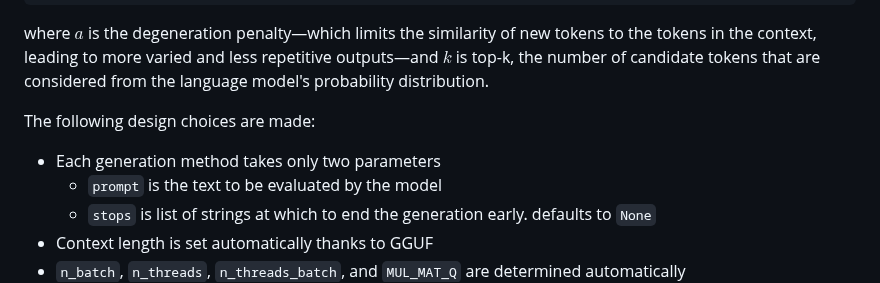
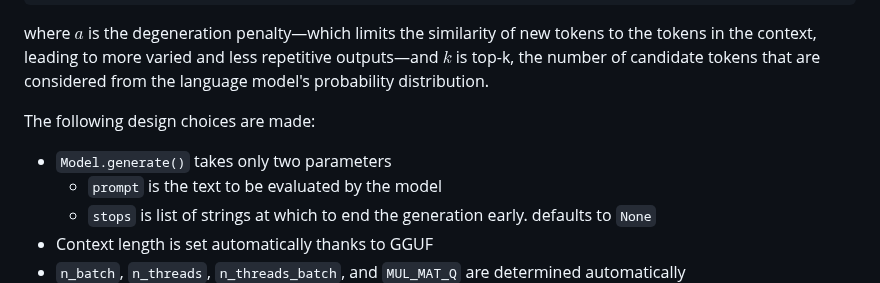
Before and after one commit to ddh0/easy-llama, a Markdown page: README.md, the part around one of its changes. Rendered like a GitHub page.

```diff
--- a/README.md
+++ b/README.md
@@ -12,7 +12,7 @@ a=0.55, k=4
 where $a$ is the degeneration penalty—which limits the similarity of new tokens to the tokens in the context, leading to more varied and less repetitive outputs—and $k$ is top-k, the number of candidate tokens that are considered from the language model's probability distribution.
 
 The following design choices are made:
-- Each generation method takes only two parameters
+- `Model.generate()` takes only two parameters
   - `prompt` is the text to be evaluated by the model
   - `stops` is list of strings at which to end the generation early. defaults to `None`
 - Context length is set automatically thanks to GGUF
```
Also changed, not shown: other parts of README.md (+1 -21 lines).
